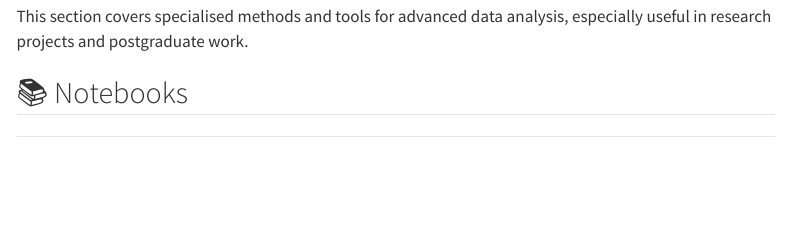
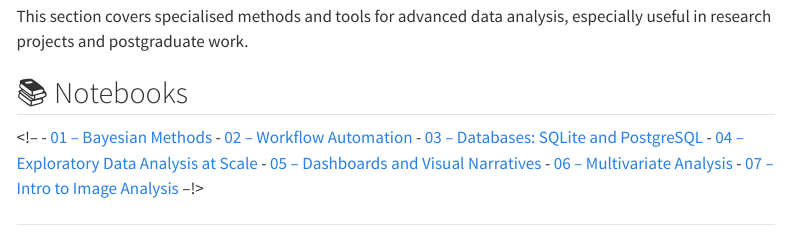
Before and after one commit to ggkuhnle/data-analysis-toolkit-FNS, a Quarto document (notebooks/advanced/index.qmd): the page in a window 1100 px wide, from 130 px down. Rendered offline with R 4.5, knitr and Pandoc in place of Quarto, with nearby package versions; menus at the side of the page are left out.

Commit message:
Troubleshoot

```diff
--- a/notebooks/advanced/index.qmd
+++ b/notebooks/advanced/index.qmd
@@ -9,6 +9,15 @@ This section covers specialised methods and tools for advanced data analysis, es
 
 ## 📚 Notebooks
 
+<!-- - [01 – Bayesian Methods](01_bayesian_methods.ipynb)
+- [02 – Workflow Automation](02_workflow_automation.ipynb)
+- [03 – Databases: SQLite and PostgreSQL](03_databases_sqlite_postgres.ipynb)
+- [04 – Exploratory Data Analysis at Scale](04_eda_large_data.ipynb)
+- [05 – Dashboards and Visual Narratives](05_dashboards_streamlit.ipynb)
+- [06 – Multivariate Analysis](06_multivariate_analysis.ipynb)
+- [07 – Intro to Image Analysis](07_image_analysis_intro.ipynb)
+--!>
+
 ---
 
 ## 🧠 Skills you'll build
```
Also changed, not shown: 1 other file.
